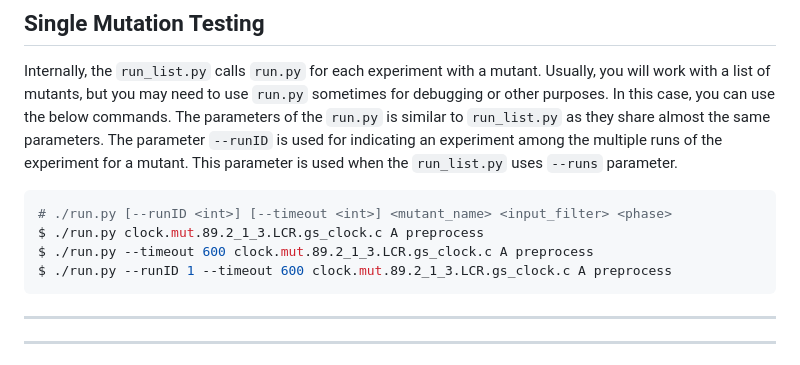
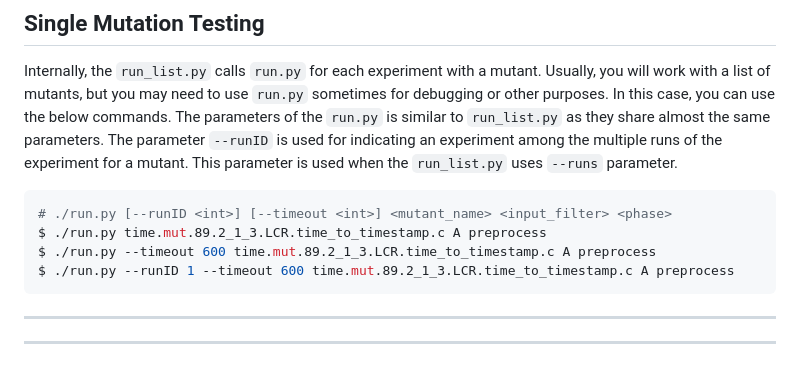
Before and after one commit to SNTSVV/MOTIF, a Markdown page: README.md, the part around one of its changes. Drawn GitHub-style.

````diff
--- a/README.md
+++ b/README.md
@@ -248,9 +248,9 @@ The parameter `--runID` is used for indicating an experiment among the multiple
 This parameter is used when the `run_list.py` uses `--runs` parameter.
 ```shell
 # ./run.py [--runID <int>] [--timeout <int>] <mutant_name> <input_filter> <phase>
-$ ./run.py clock.mut.89.2_1_3.LCR.gs_clock.c A preprocess
-$ ./run.py --timeout 600 clock.mut.89.2_1_3.LCR.gs_clock.c A preprocess
-$ ./run.py --runID 1 --timeout 600 clock.mut.89.2_1_3.LCR.gs_clock.c A preprocess
+$ ./run.py time.mut.89.2_1_3.LCR.time_to_timestamp.c A preprocess
+$ ./run.py --timeout 600 time.mut.89.2_1_3.LCR.time_to_timestamp.c A preprocess
+$ ./run.py --runID 1 --timeout 600 time.mut.89.2_1_3.LCR.time_to_timestamp.c A preprocess
 ```
 
 
````
Also changed, not shown: other parts of README.md (+17 -17 lines).
